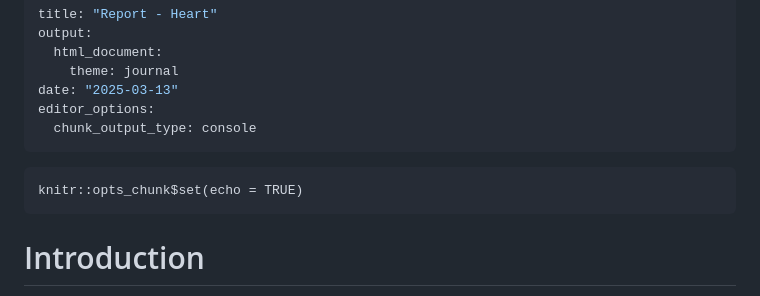
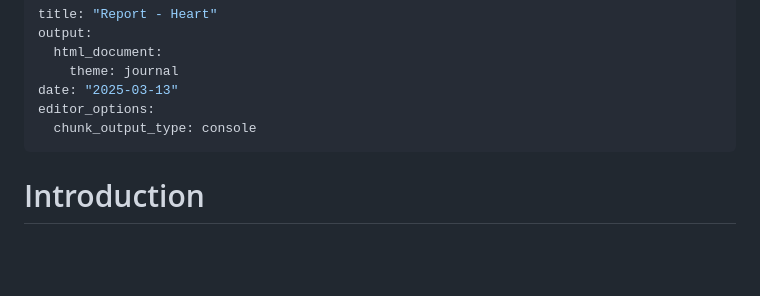
Before and after one commit to jmrze/Data-Analysis, a Markdown page: RNA-seq Analysis/2421232_code.Rmd.md, the part around the change. Rendered like a GitHub page; blank space fills up the shorter version.

````diff
--- a/RNA-seq Analysis/2421232_code.Rmd.md
+++ b/RNA-seq Analysis/2421232_code.Rmd.md
@@ -7,10 +7,6 @@ date: "2025-03-13"
 editor_options:
   chunk_output_type: console
 ---
-
-```{r setup, include=FALSE}
-knitr::opts_chunk$set(echo = TRUE)
-```
 
 # Introduction
 RNA-seq analysis of Control vs Ischemic heart tissue (n = 10 vs 13)
````
